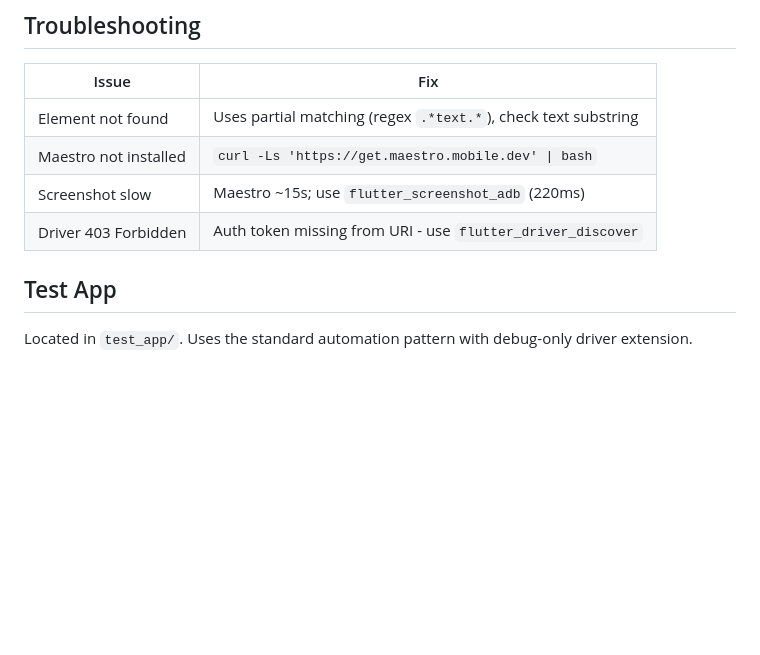
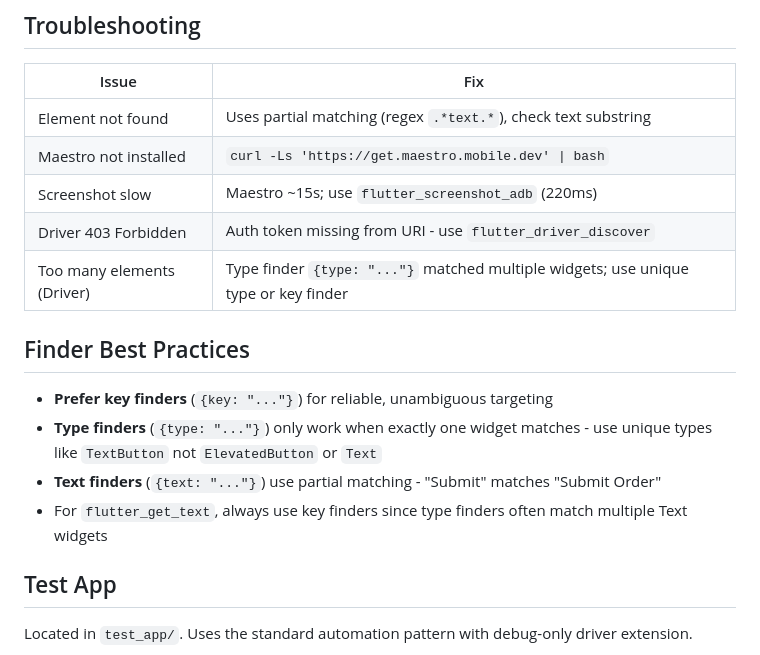
Before and after one commit to erace/flutter-control-mcp, a Markdown page: CLAUDE.md, the part around the change. GitHub-like rendering; blank space fills up the shorter version.

Commit message:
Update docs with finder best practices and test results
- Add troubleshooting entry for "Too many elements" Driver error
- Add Finder Best Practices section to CLAUDE.md
- Update tests/README.md with passing test results (48 passed, 1 skipped)

Co-Authored-By: Claude Opus 4.5 <noreply@anthropic.com>

```diff
--- a/CLAUDE.md
+++ b/CLAUDE.md
@@ -209,6 +209,14 @@ VM:9223 (relay) → Host:9233 (bridge) → Host:9223 (ADB fwd) → Emulator
 | Maestro not installed | `curl -Ls 'https://get.maestro.mobile.dev' \| bash` |
 | Screenshot slow | Maestro ~15s; use `flutter_screenshot_adb` (220ms) |
 | Driver 403 Forbidden | Auth token missing from URI - use `flutter_driver_discover` |
+| Too many elements (Driver) | Type finder `{type: "..."}` matched multiple widgets; use unique type or key finder |
+
+## Finder Best Practices
+
+- **Prefer key finders** (`{key: "..."}`) for reliable, unambiguous targeting
+- **Type finders** (`{type: "..."}`) only work when exactly one widget matches - use unique types like `TextButton` not `ElevatedButton` or `Text`
+- **Text finders** (`{text: "..."}`) use partial matching - "Submit" matches "Submit Order"
+- For `flutter_get_text`, always use key finders since type finders often match multiple Text widgets
 
 ## Test App
 
```
Also changed, not shown: 1 other file.
